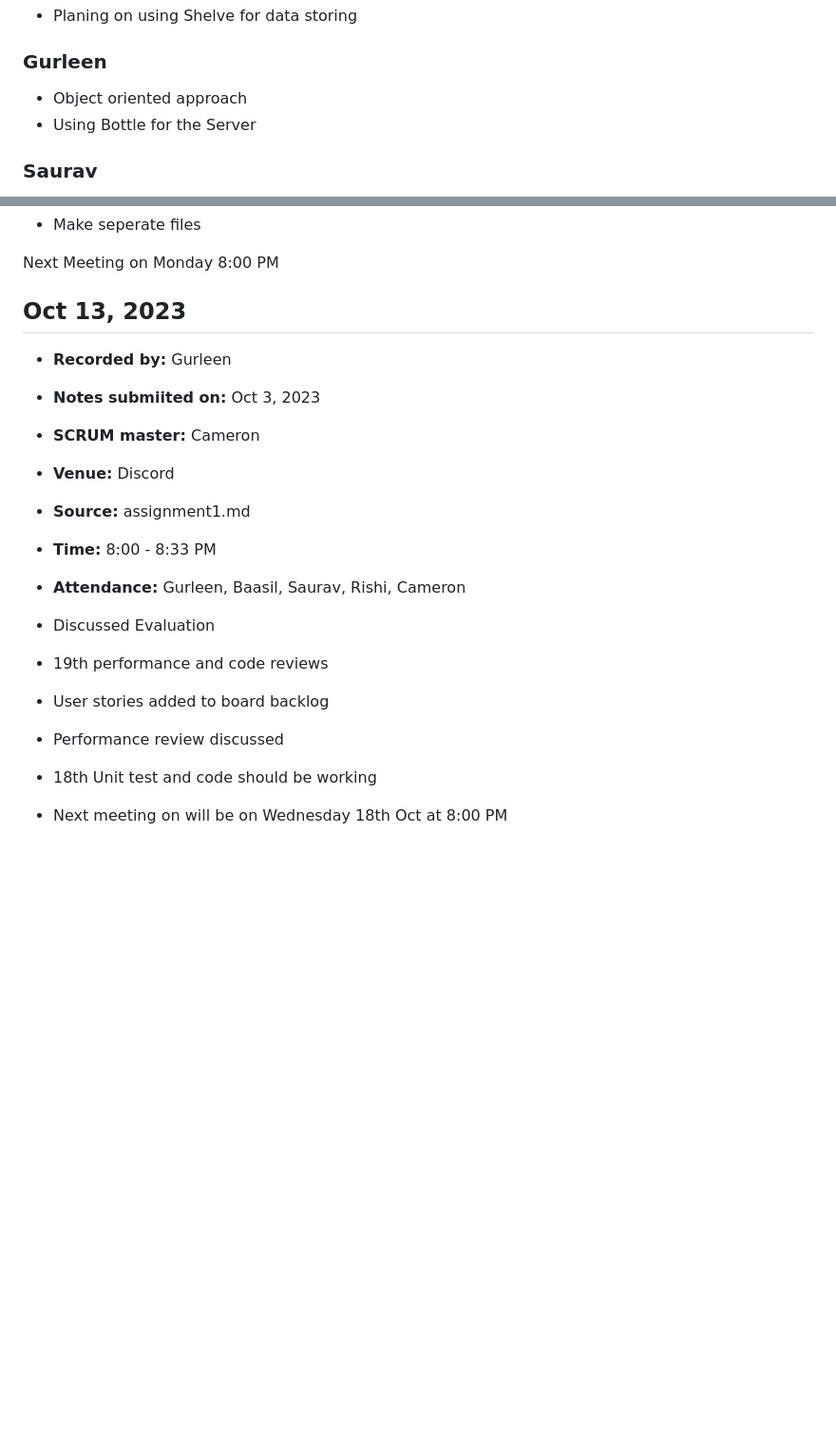
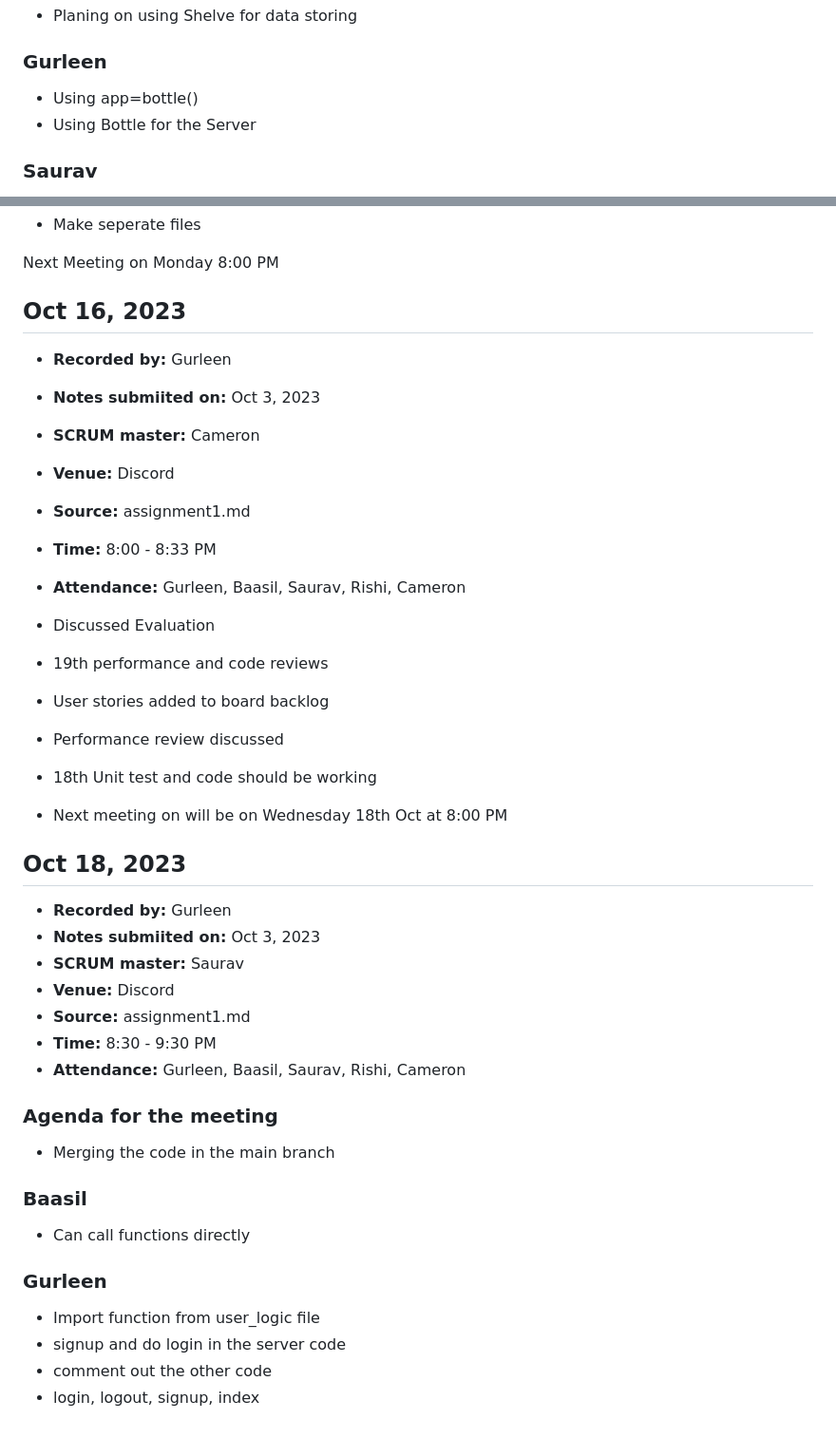
Before and after one commit to SauravSinghChandel/message-board, a Markdown page: docs/meetingNotes.md, 2 parts joined by grey strips. Shown at 95% size. Rendered like a GitHub page; blank space fills up the shorter version.

Commit message:
meeting notes updated

```diff
--- a/docs/meetingNotes.md
+++ b/docs/meetingNotes.md
@@ -46,7 +46,7 @@
 * Planing on using Shelve for data storing
 
 ### Gurleen
-* Object oriented approach
+* Using app=bottle()
 * Using Bottle for the Server
 
 ### Saurav
@@ -121,7 +121,7 @@ Next meeting on Friday 13th Oct at 8:30 PM
 
 Next Meeting on Monday 8:00 PM
 
-## Oct 13, 2023
+## Oct 16, 2023
 * **Recorded by:** Gurleen
 * **Notes submiited on:** Oct 3, 2023
 * **SCRUM master:** Cameron
@@ -130,10 +130,30 @@ Next Meeting on Monday 8:00 PM
 * **Time:** 8:00 - 8:33 PM
 * **Attendance:** Gurleen, Baasil, Saurav, Rishi, Cameron
 
-
 * Discussed Evaluation
 * 19th performance and code reviews
 * User stories added to board backlog
 * Performance review discussed
 * 18th Unit test and code should be working
 * Next meeting on will be on Wednesday 18th Oct at 8:00 PM
+
+## Oct 18, 2023
+* **Recorded by:** Gurleen
+* **Notes submiited on:** Oct 3, 2023
+* **SCRUM master:** Saurav
+* **Venue:** Discord
+* **Source:** assignment1.md
+* **Time:** 8:30 - 9:30 PM
+* **Attendance:** Gurleen, Baasil, Saurav, Rishi, Cameron
+
+### Agenda for the meeting
+* Merging the code in the main branch
+
+### Baasil
+* Can call functions directly
+
+### Gurleen
+* Import function from user_logic file
+* signup and do login in the server code
+* comment out the other code
+* login, logout, signup, index
```
